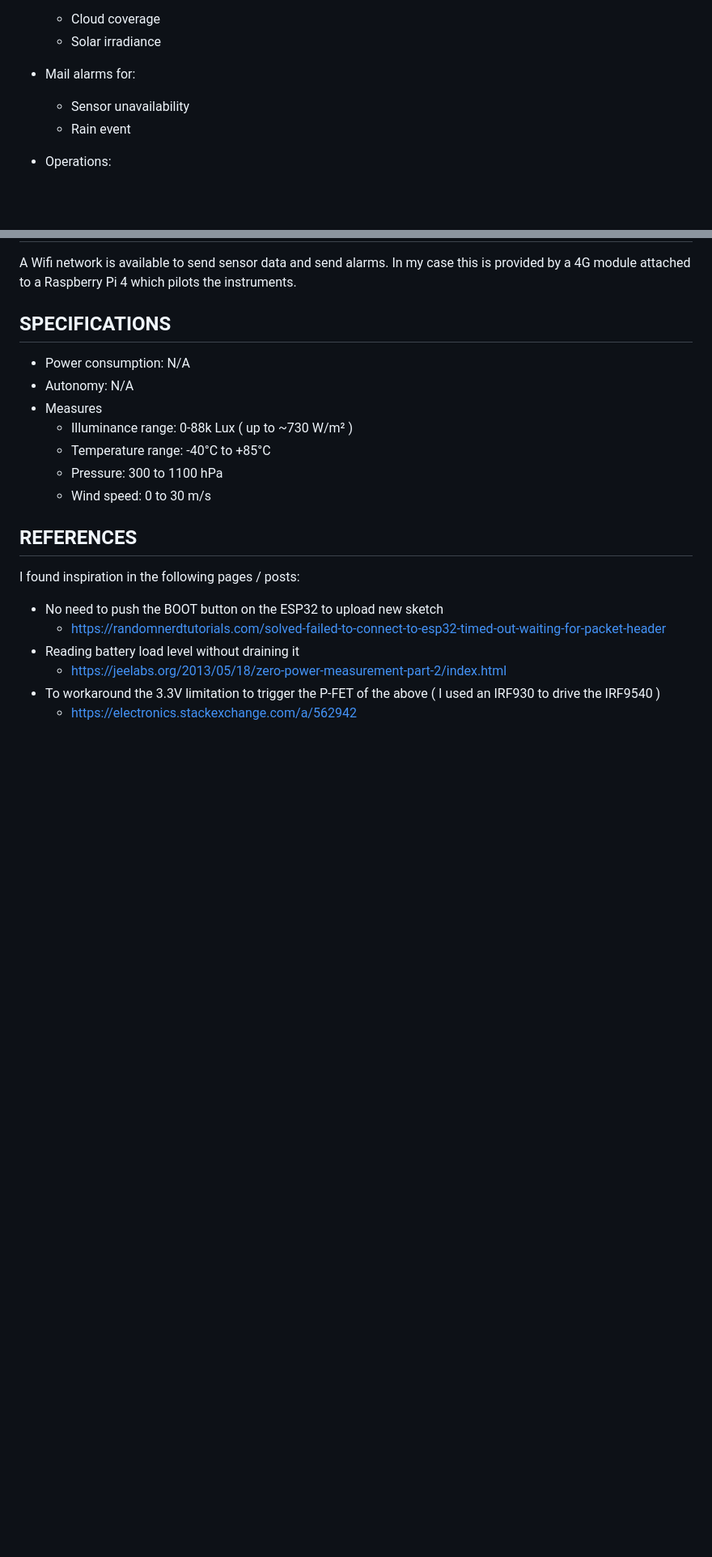
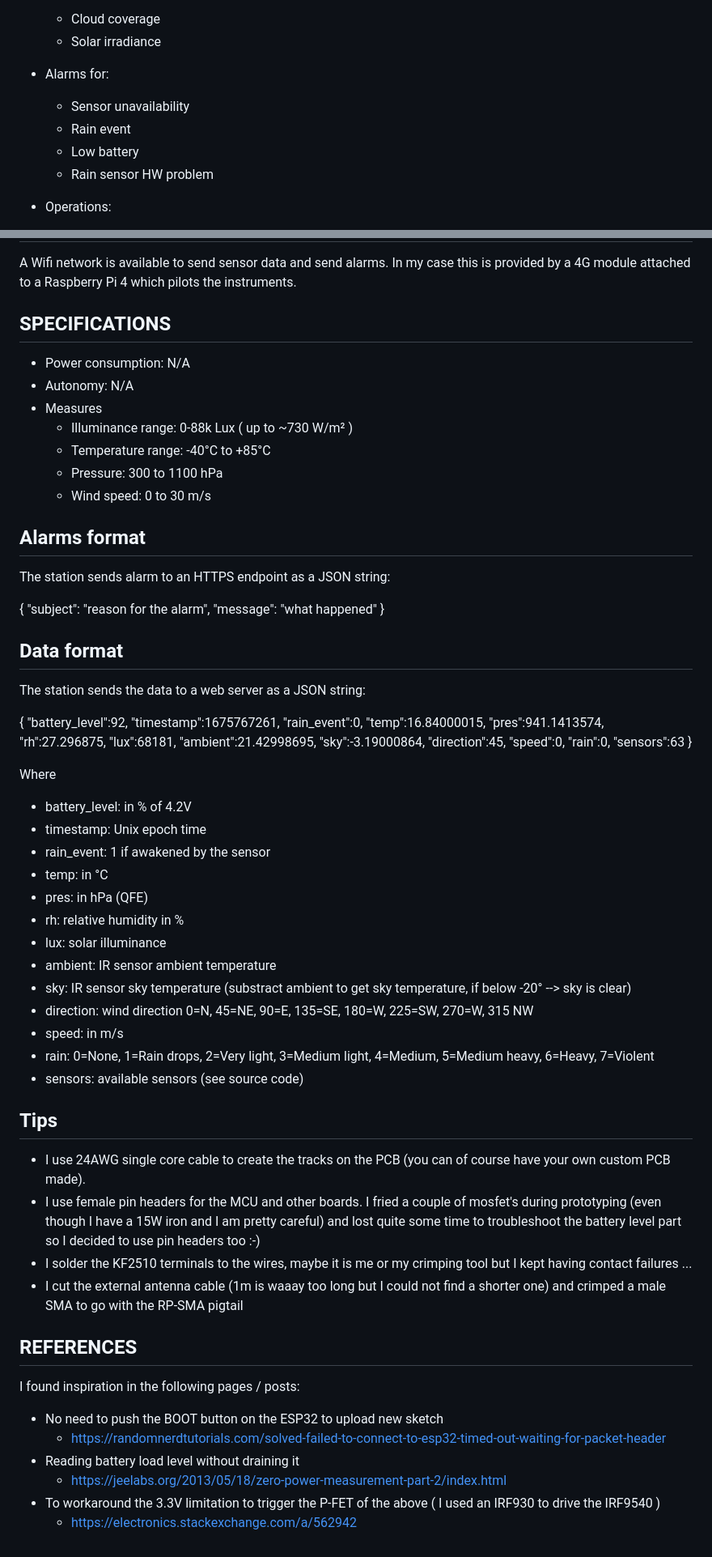
Before and after one commit to switux/AstroWeatherStation, a Markdown page: README.md, 2 parts joined by grey strips. Shown at 81% size. Drawn GitHub-style; blank space fills up the shorter version.

Commit message:
Feature update. Added tips and data format.

```diff
--- a/README.md
+++ b/README.md
@@ -50,10 +50,12 @@ Possible future improvements:
     - Cloud coverage
     - Solar irradiance
 
-  - Mail alarms for:
+  - Alarms for:
 
     - Sensor unavailability
     - Rain event
+    - Low battery
+    - Rain sensor HW problem
 
   - Operations:
 
@@ -75,6 +77,58 @@ A Wifi network is available to send sensor data and send alarms. In my case this
     - Pressure: 300 to 1100 hPa
     - Wind speed: 0 to 30 m/s
 
+## Alarms format
+
+The station sends alarm to an HTTPS endpoint as a JSON string:
+
+{
+  "subject": "reason for the alarm",
+  "message": "what happened"
+}
+
+## Data format
+
+The station sends the data to a web server as a JSON string:
+
+{
+  "battery_level":92,
+  "timestamp":1675767261,
+  "rain_event":0,
+  "temp":16.84000015,
+  "pres":941.1413574,
+  "rh":27.296875,
+  "lux":68181,
+  "ambient":21.42998695,
+  "sky":-3.19000864,
+  "direction":45,
+  "speed":0,
+  "rain":0,
+  "sensors":63
+}
+
+Where
+
+- battery_level: in % of 4.2V
+- timestamp: Unix epoch time
+- rain_event: 1 if awakened by the sensor
+- temp: in °C
+- pres: in hPa (QFE)
+- rh: relative humidity in %
+- lux: solar illuminance
+- ambient: IR sensor ambient temperature
+- sky: IR sensor sky temperature (substract ambient to get sky temperature, if below -20° --> sky is clear)
+- direction: wind direction 0=N, 45=NE, 90=E, 135=SE, 180=W, 225=SW, 270=W, 315 NW
+- speed: in m/s
+- rain: 0=None, 1=Rain drops, 2=Very light, 3=Medium light, 4=Medium, 5=Medium heavy, 6=Heavy, 7=Violent
+- sensors: available sensors (see source code)
+
+## Tips
+
+- I use 24AWG single core cable to create the tracks on the PCB (you can of course have your own custom PCB made).
+- I use female pin headers for the MCU and other boards. I fried a couple of mosfet's during prototyping (even though I have a 15W iron and I am pretty careful) and lost quite some time to troubleshoot the battery level part so I decided to use pin headers too :-)
+- I solder the KF2510 terminals to the wires, maybe it is me or my crimping tool but I kept having contact failures ...
+- I cut the external antenna cable (1m is waaay too long but I could not find a shorter one) and crimped a male SMA to go with the RP-SMA pigtail
+
 ## REFERENCES
 
 I found inspiration in the following pages / posts:
```
Also changed, not shown: other parts of README.md (+1 -1 lines).
